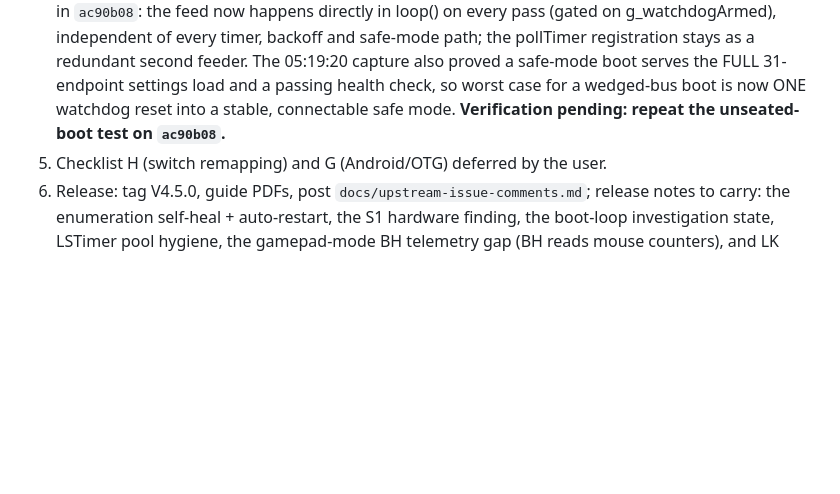
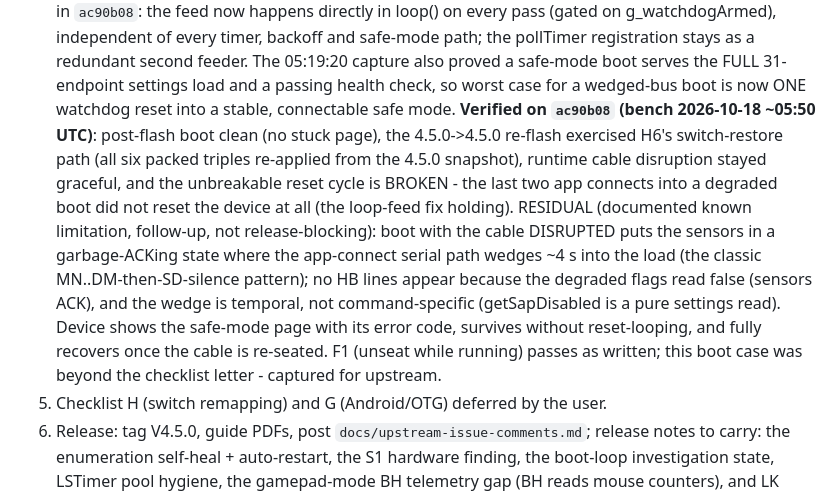
Before and after one commit to goforwest/LipSync_Connect, a Markdown page: docs/bench-session-2026-10-16.md, the part around the change. Rendered like a GitHub page; blank space fills up the shorter version.

Commit message:
Session log: the unseated-boot verification on ac90b08 - the reset cycle is broken (loop-feed fix holding, last two connects no reset), the post-flash boot is clean, H6's switch-restore path exercised by the 4.5.0-to-4.5.0 re-flash, runtime disruption graceful; residual serial-path wedge in the deliberately-broken-cable boot documented as a known limitation with follow-up rather than a release blocker

```diff
--- a/docs/bench-session-2026-10-16.md
+++ b/docs/bench-session-2026-10-16.md
@@ -66,7 +66,19 @@ Firmware branch: `firmware-release-pipeline` @ `184eebc`. All fixes below are co
    The 05:19:20 capture also proved a safe-mode boot serves the FULL 31-endpoint
    settings load and a passing health check, so worst case for a wedged-bus boot is
    now ONE watchdog reset into a stable, connectable safe mode.
-   **Verification pending: repeat the unseated-boot test on `ac90b08`.**
+   **Verified on `ac90b08` (bench 2026-10-18 ~05:50 UTC)**: post-flash boot clean (no
+   stuck page), the 4.5.0->4.5.0 re-flash exercised H6's switch-restore path (all six
+   packed triples re-applied from the 4.5.0 snapshot), runtime cable disruption stayed
+   graceful, and the unbreakable reset cycle is BROKEN - the last two app connects into
+   a degraded boot did not reset the device at all (the loop-feed fix holding). RESIDUAL
+   (documented known limitation, follow-up, not release-blocking): boot with the cable
+   DISRUPTED puts the sensors in a garbage-ACKing state where the app-connect serial
+   path wedges ~4 s into the load (the classic MN..DM-then-SD-silence pattern); no HB
+   lines appear because the degraded flags read false (sensors ACK), and the wedge is
+   temporal, not command-specific (getSapDisabled is a pure settings read). Device
+   shows the safe-mode page with its error code, survives without reset-looping, and
+   fully recovers once the cable is re-seated. F1 (unseat while running) passes as
+   written; this boot case was beyond the checklist letter - captured for upstream.
 5. Checklist H (switch remapping) and G (Android/OTG) deferred by the user.
 6. Release: tag V4.5.0, guide PDFs, post `docs/upstream-issue-comments.md`; release notes
    to carry: the enumeration self-heal + auto-restart, the S1 hardware finding, the
```
